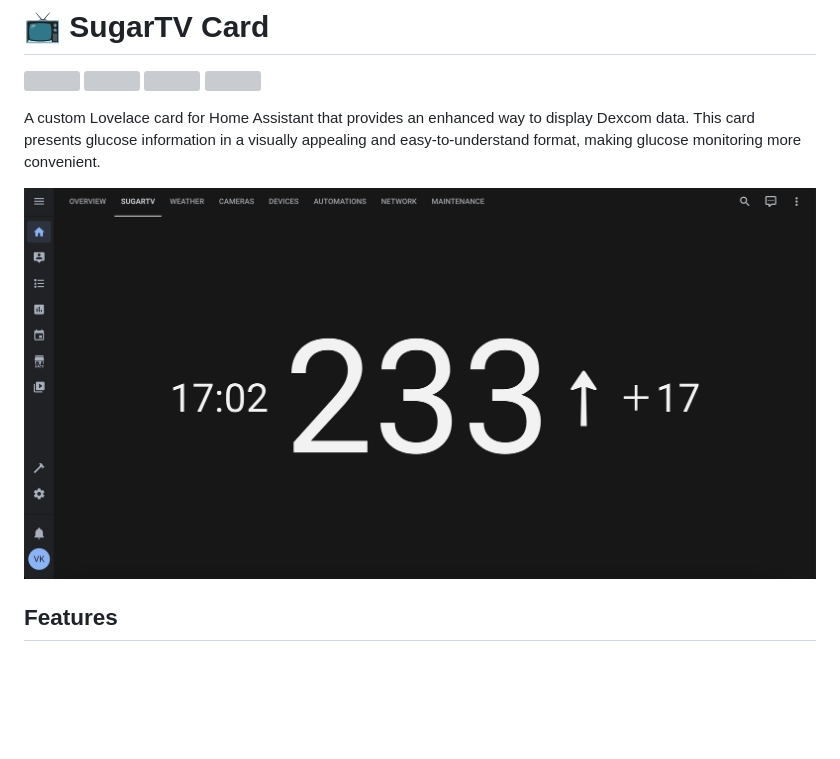
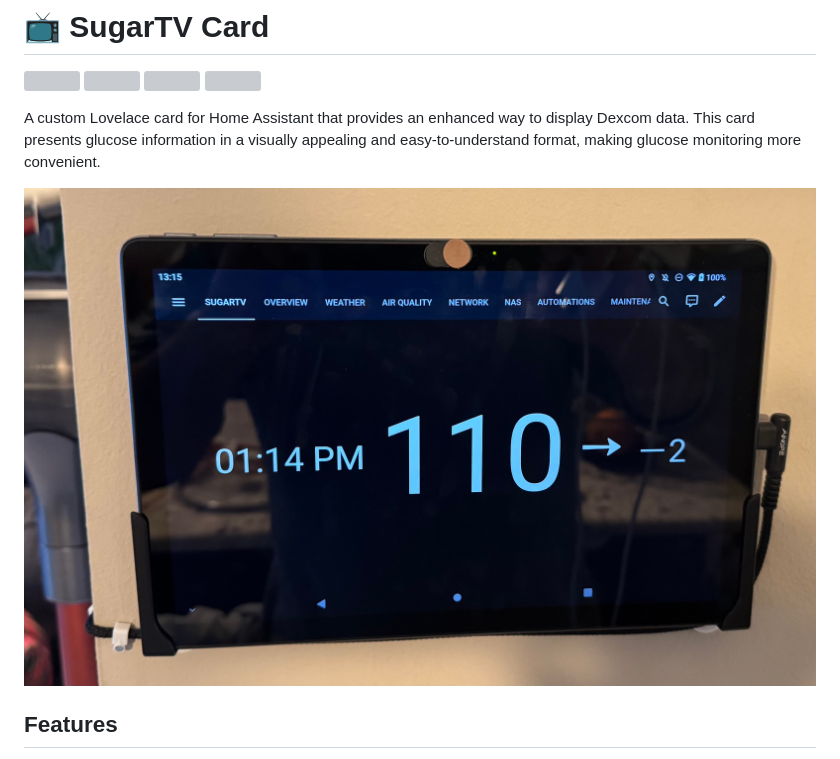
Before and after one commit to wiltodelta/homeassistant-sugartv-card, a Markdown page: README.md, the part around the change. GitHub-like rendering; pictures changed too: img.jpeg (added), screenshot.png (deleted); blank space fills up the shorter version; grey boxes are pictures that could not be loaded.

Commit message:
Added new image

```diff
--- a/README.md
+++ b/README.md
@@ -7,7 +7,7 @@
 
 A custom Lovelace card for Home Assistant that provides an enhanced way to display Dexcom data. This card presents glucose information in a visually appealing and easy-to-understand format, making glucose monitoring more convenient.
 
-![Screenshot](screenshot.png)
+![Home Assistant with SugarTV Card on the dashboard at my home](img.jpeg)
 
 ## Features
 
```
